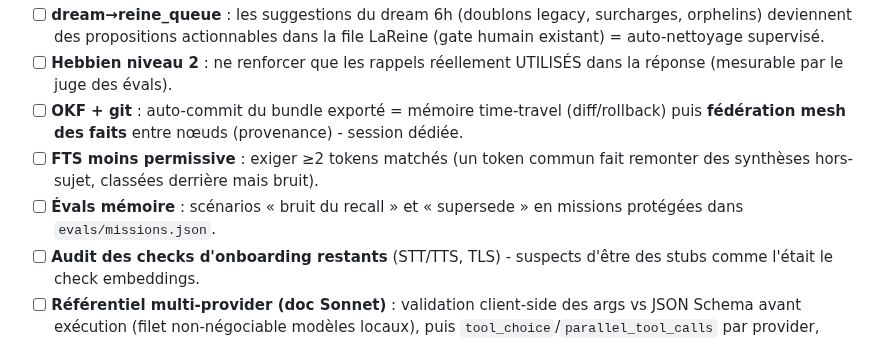
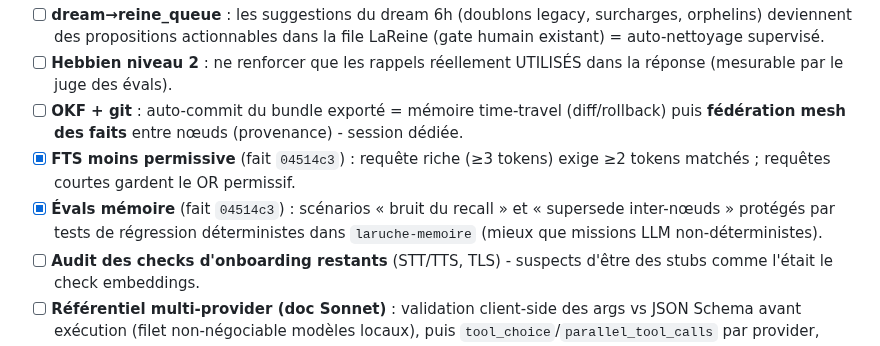
Before and after one commit to infinition/LaRuche, a Markdown page: ROADMAP.md, the part around the change. GitHub-like rendering.

Commit message:
docs(roadmap): coche FTS anti-bruit + evals memoire (faits en fcba7c2)

```diff
--- a/ROADMAP.md
+++ b/ROADMAP.md
@@ -48,8 +48,8 @@
 - [ ] **dream→reine_queue** : les suggestions du dream 6h (doublons legacy, surcharges, orphelins) deviennent des propositions actionnables dans la file LaReine (gate humain existant) = auto-nettoyage supervisé.
 - [ ] **Hebbien niveau 2** : ne renforcer que les rappels réellement UTILISÉS dans la réponse (mesurable par le juge des évals).
 - [ ] **OKF + git** : auto-commit du bundle exporté = mémoire time-travel (diff/rollback) puis **fédération mesh des faits** entre nœuds (provenance) - session dédiée.
-- [ ] **FTS moins permissive** : exiger ≥2 tokens matchés (un token commun fait remonter des synthèses hors-sujet, classées derrière mais bruit).
-- [ ] **Évals mémoire** : scénarios « bruit du recall » et « supersede » en missions protégées dans `evals/missions.json`.
+- [x] **FTS moins permissive** (fait `04514c3`) : requête riche (≥3 tokens) exige ≥2 tokens matchés ; requêtes courtes gardent le OR permissif.
+- [x] **Évals mémoire** (fait `04514c3`) : scénarios « bruit du recall » et « supersede inter-nœuds » protégés par tests de régression déterministes dans `laruche-memoire` (mieux que missions LLM non-déterministes).
 - [ ] **Audit des checks d'onboarding restants** (STT/TTS, TLS) - suspects d'être des stubs comme l'était le check embeddings.
 - [ ] **Référentiel multi-provider (doc Sonnet)** : validation client-side des args vs JSON Schema avant exécution (filet non-négociable modèles locaux), puis `tool_choice`/`parallel_tool_calls` par provider, parser pythonic, tests de non-régression par modèle (jeu de tool calls fixes).
 
```
